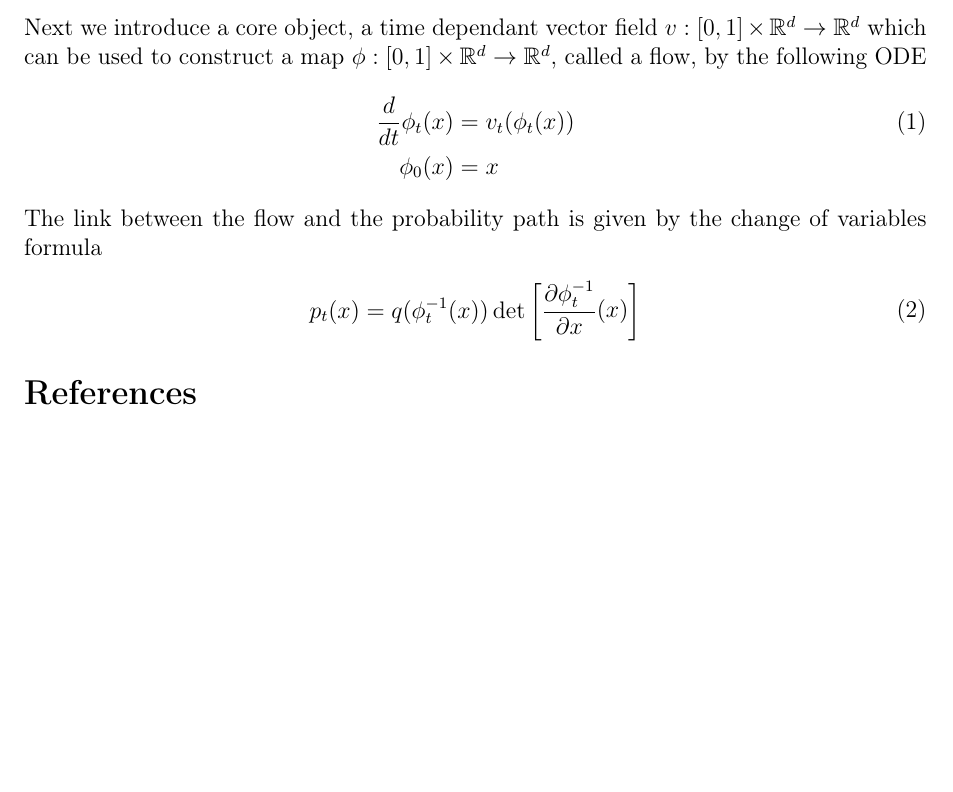
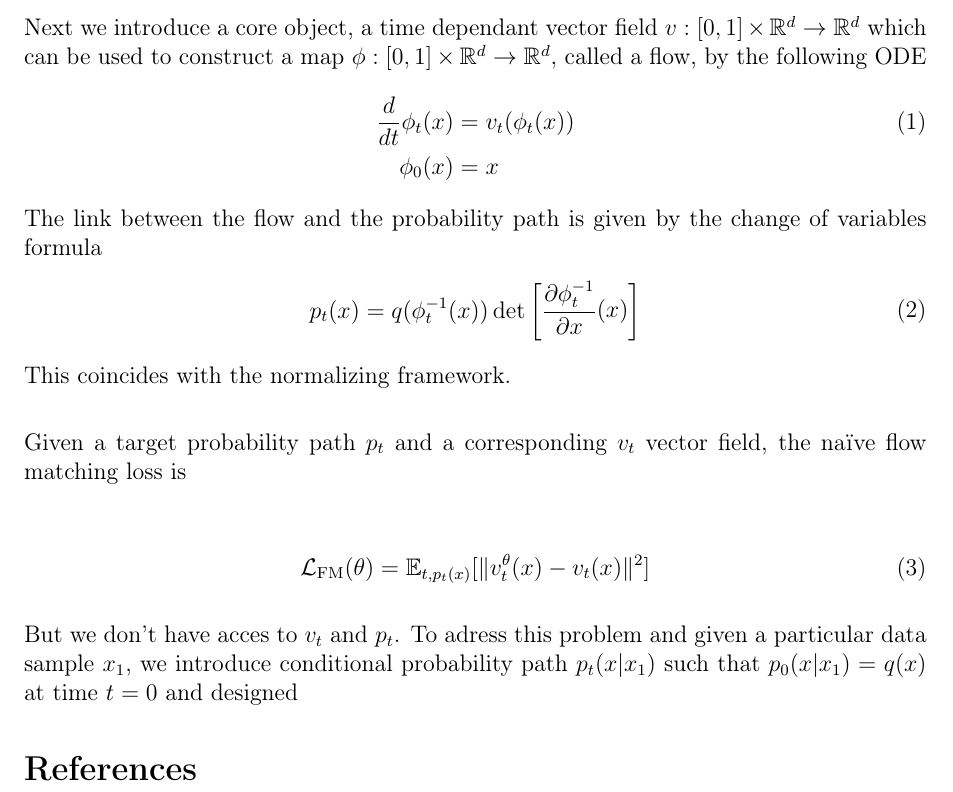
Before and after one commit to SamyBraik/InternshipProduction, a LaTeX document (FlowMatching/flowmatching.tex): part of page 2 of 2, cut so that both start at the same text, the shorter picture padded with empty space. Compiled offline with pdfLaTeX.

Commit message:
towards understading flow matching

```diff
--- a/FlowMatching/flowmatching.tex
+++ b/FlowMatching/flowmatching.tex
@@ -81,6 +81,18 @@ The link between the flow and the probability path is given by the change of var
 \begin{align}
     p_t(x)=q(\phi_t^{-1}(x))\det \left[\frac{\partial\phi_t^{-1}}{\partial x}(x)\right]
 \end{align}
+This coincides with the normalizing framework.
+
+\bigskip
+
+Given a target probability path \(p_t\) and a corresponding \(v_t\) vector field, the naïve flow matching loss is
+
+\begin{align}
+    \mathcal{L}_\text{FM}(\theta) = \mathbb{E}_{t,p_t(x)}[\|v_t^\theta(x)-v_t(x)\|^2]
+\end{align}
+
+But we don't have acces to \(v_t\) and \(p_t\). To adress this problem and given a particular data sample \(x_1\), we introduce conditional probability path \(p_t(x|x_1)\) such that \(p_0(x|x_1)=q(x)\) at time \(t=0\) and designed
+
 
 \bibliographystyle{plain}
 \bibliography{references}
```
Also changed, not shown: FlowMatching/flowmatching.pdf, 4 other files.
